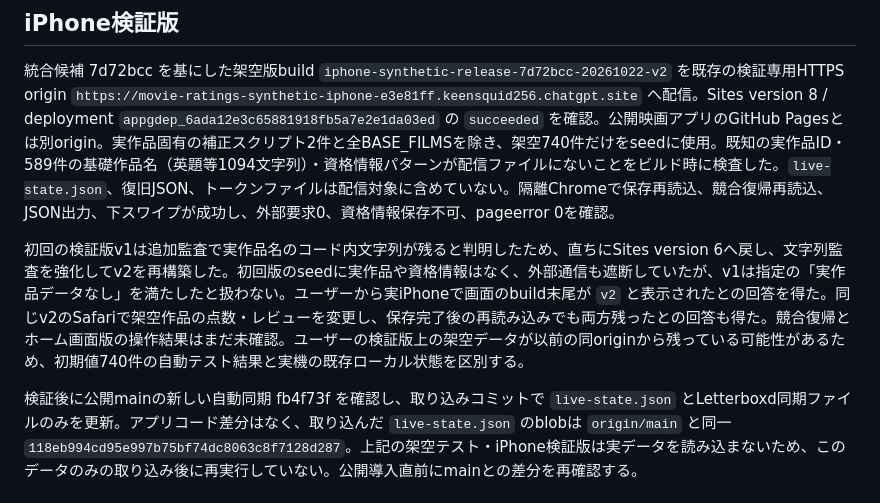
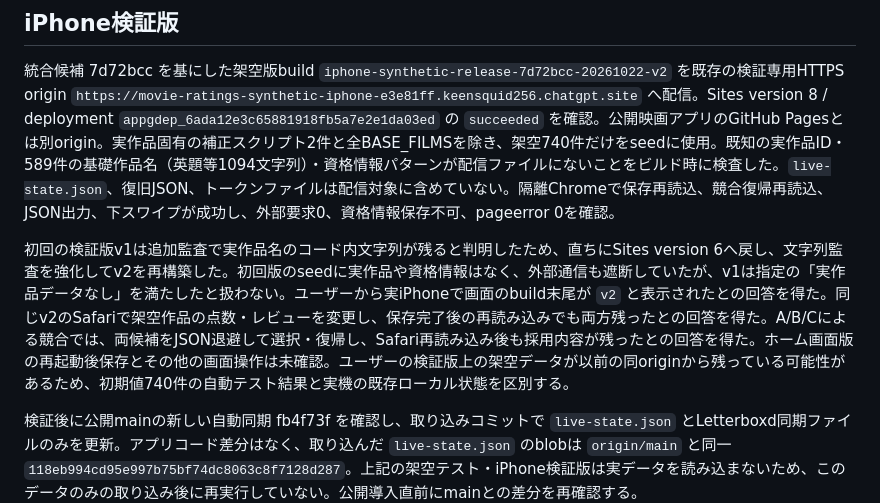
Before and after one commit to gjbkic/movie-ratings, a Markdown page: docs/release-candidate-verification-20261022.md, the part around the change. Rendered like a GitHub page.

Commit message:
Record iPhone v2 conflict recovery

```diff
--- a/docs/release-candidate-verification-20261022.md
+++ b/docs/release-candidate-verification-20261022.md
@@ -16,6 +16,6 @@
 
 統合候補 7d72bcc を基にした架空版build `iphone-synthetic-release-7d72bcc-20261022-v2` を既存の検証専用HTTPS origin `https://movie-ratings-synthetic-iphone-e3e81ff.keensquid256.chatgpt.site` へ配信。Sites version 8 / deployment `appgdep_6ada12e3c65881918fb5a7e2e1da03ed` の `succeeded` を確認。公開映画アプリのGitHub Pagesとは別origin。実作品固有の補正スクリプト2件と全BASE_FILMSを除き、架空740件だけをseedに使用。既知の実作品ID・589件の基礎作品名（英題等1094文字列）・資格情報パターンが配信ファイルにないことをビルド時に検査した。`live-state.json`、復旧JSON、トークンファイルは配信対象に含めていない。隔離Chromeで保存再読込、競合復帰再読込、JSON出力、下スワイプが成功し、外部要求0、資格情報保存不可、pageerror 0を確認。
 
-初回の検証版v1は追加監査で実作品名のコード内文字列が残ると判明したため、直ちにSites version 6へ戻し、文字列監査を強化してv2を再構築した。初回版のseedに実作品や資格情報はなく、外部通信も遮断していたが、v1は指定の「実作品データなし」を満たしたと扱わない。ユーザーから実iPhoneで画面のbuild末尾が `v2` と表示されたとの回答を得た。同じv2のSafariで架空作品の点数・レビューを変更し、保存完了後の再読み込みでも両方残ったとの回答も得た。競合復帰とホーム画面版の操作結果はまだ未確認。ユーザーの検証版上の架空データが以前の同originから残っている可能性があるため、初期値740件の自動テスト結果と実機の既存ローカル状態を区別する。
+初回の検証版v1は追加監査で実作品名のコード内文字列が残ると判明したため、直ちにSites version 6へ戻し、文字列監査を強化してv2を再構築した。初回版のseedに実作品や資格情報はなく、外部通信も遮断していたが、v1は指定の「実作品データなし」を満たしたと扱わない。ユーザーから実iPhoneで画面のbuild末尾が `v2` と表示されたとの回答を得た。同じv2のSafariで架空作品の点数・レビューを変更し、保存完了後の再読み込みでも両方残ったとの回答を得た。A/B/Cによる競合では、両候補をJSON退避して選択・復帰し、Safari再読み込み後も採用内容が残ったとの回答を得た。ホーム画面版の再起動後保存とその他の画面操作は未確認。ユーザーの検証版上の架空データが以前の同originから残っている可能性があるため、初期値740件の自動テスト結果と実機の既存ローカル状態を区別する。
 
 検証後に公開mainの新しい自動同期 fb4f73f を確認し、取り込みコミットで `live-state.json` とLetterboxd同期ファイルのみを更新。アプリコード差分はなく、取り込んだ `live-state.json` のblobは `origin/main` と同一 `118eb994cd95e997b75bf74dc8063c8f7128d287`。上記の架空テスト・iPhone検証版は実データを読み込まないため、このデータのみの取り込み後に再実行していない。公開導入直前にmainとの差分を再確認する。
```
